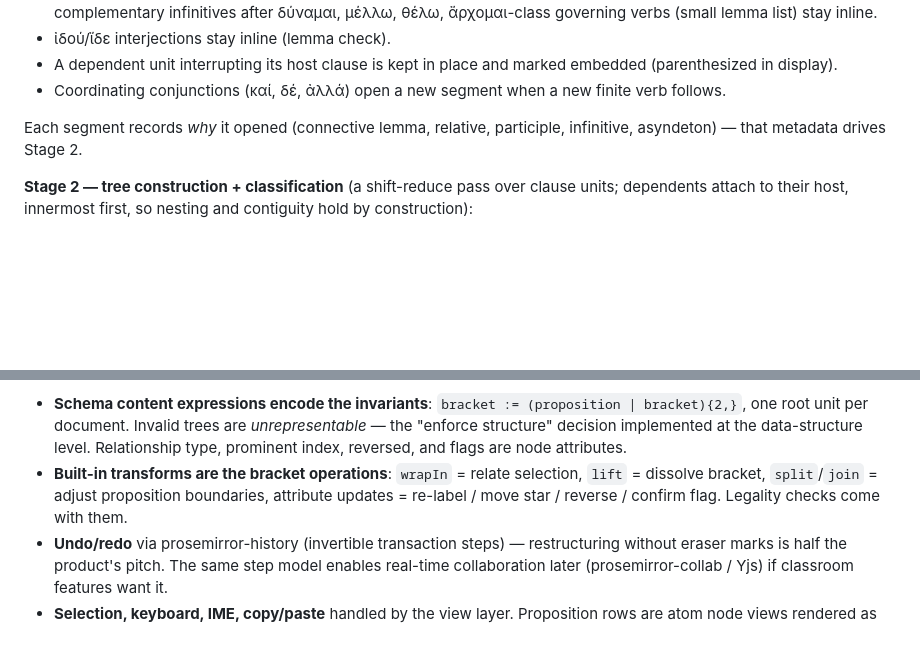
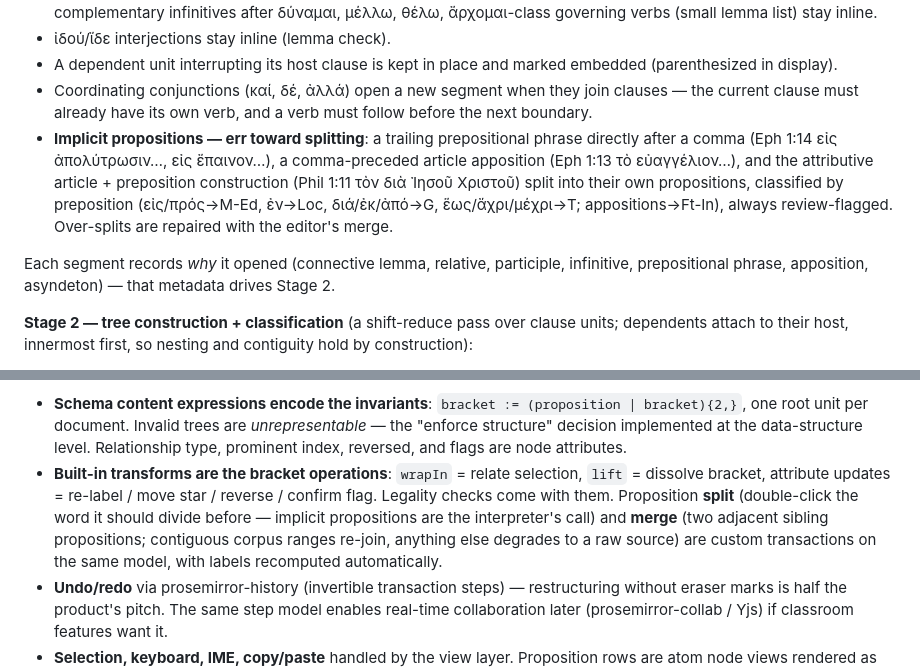
Before and after one commit to LanceYoder/datool, a Markdown page: docs/DESIGN.md, 2 parts joined by grey strips. Rendered like a GitHub page; blank space fills up the shorter version.

Commit message:
Update design doc: implicit-proposition rules and editor split/merge
Co-Authored-By: Claude Fable 5 <noreply@anthropic.com>
Claude-Session: https://claude.ai/code/session_01FRWbMDWtaYub19bbJD5Zbv

```diff
--- a/docs/DESIGN.md
+++ b/docs/DESIGN.md
@@ -204,11 +204,20 @@ propose a structurally valid default and get out of the way.
 - ἰδού/ἴδε interjections stay inline (lemma check).
 - A dependent unit interrupting its host clause is kept in place and marked embedded
   (parenthesized in display).
-- Coordinating conjunctions (καί, δέ, ἀλλά) open a new segment when a new finite verb
-  follows.
+- Coordinating conjunctions (καί, δέ, ἀλλά) open a new segment when they join
+  clauses — the current clause must already have its own verb, and a verb must
+  follow before the next boundary.
+- **Implicit propositions — err toward splitting**: a trailing prepositional
+  phrase directly after a comma (Eph 1:14 εἰς ἀπολύτρωσιν…, εἰς ἔπαινον…), a
+  comma-preceded article apposition (Eph 1:13 τὸ εὐαγγέλιον…), and the
+  attributive article + preposition construction (Phil 1:11 τὸν διὰ Ἰησοῦ
+  Χριστοῦ) split into their own propositions, classified by preposition
+  (εἰς/πρός→M-Ed, ἐν→Loc, διά/ἐκ/ἀπό→G, ἕως/ἄχρι/μέχρι→T; appositions→Ft-In),
+  always review-flagged. Over-splits are repaired with the editor's merge.
 
 Each segment records *why* it opened (connective lemma, relative, participle,
-infinitive, asyndeton) — that metadata drives Stage 2.
+infinitive, prepositional phrase, apposition, asyndeton) — that metadata
+drives Stage 2.
 
 **Stage 2 — tree construction + classification** (a shift-reduce pass over clause
 units; dependents attach to their host, innermost first, so nesting and contiguity hold
@@ -268,9 +277,12 @@ What the framework provides vs. what we build:
   "enforce structure" decision implemented at the data-structure level. Relationship
   type, prominent index, reversed, and flags are node attributes.
 - **Built-in transforms are the bracket operations**: `wrapIn` = relate selection,
-  `lift` = dissolve bracket, `split`/`join` = adjust proposition boundaries, attribute
-  updates = re-label / move star / reverse / confirm flag. Legality checks come with
-  them.
+  `lift` = dissolve bracket, attribute updates = re-label / move star / reverse /
+  confirm flag. Legality checks come with them. Proposition **split** (double-click
+  the word it should divide before — implicit propositions are the interpreter's
+  call) and **merge** (two adjacent sibling propositions; contiguous corpus ranges
+  re-join, anything else degrades to a raw source) are custom transactions on the
+  same model, with labels recomputed automatically.
 - **Undo/redo** via prosemirror-history (invertible transaction steps) — restructuring
   without eraser marks is half the product's pitch. The same step model enables
   real-time collaboration later (prosemirror-collab / Yjs) if classroom features want it.
```
